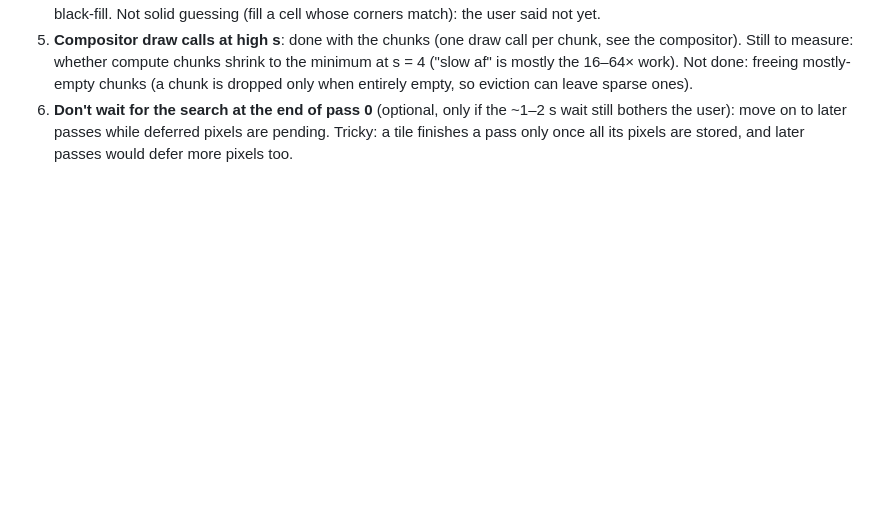
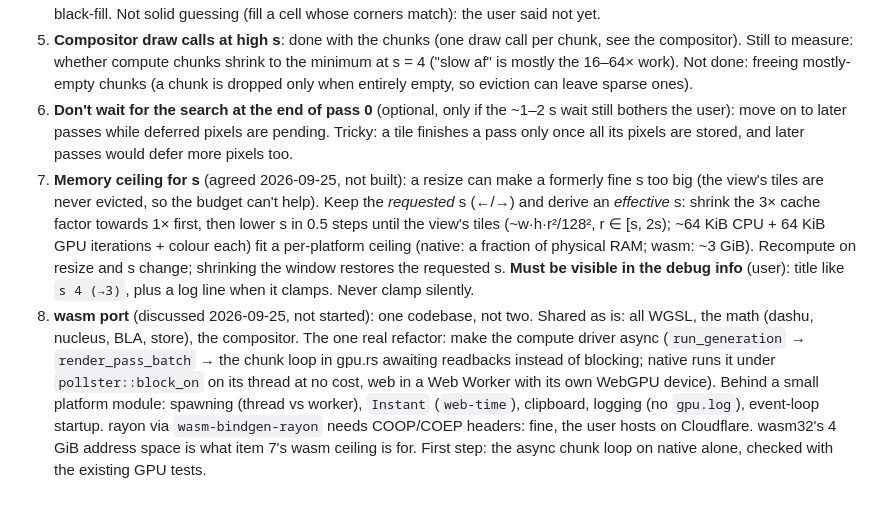
Before and after one commit to gorilskij/mandelbrot, a Markdown page: CLAUDE.md, the part around the change. Drawn GitHub-style; blank space fills up the shorter version.

Commit message:
CLAUDE.md: open threads for the s memory ceiling and the wasm port
Co-Authored-By: Claude Opus 5.5 <noreply@anthropic.com>

```diff
--- a/CLAUDE.md
+++ b/CLAUDE.md
@@ -389,3 +389,25 @@ coding):
    ~1–2 s wait still bothers the user): move on to later passes while
    deferred pixels are pending. Tricky: a tile finishes a pass only once all
    its pixels are stored, and later passes would defer more pixels too.
+7. **Memory ceiling for s** (agreed 2026-09-25, not built): a resize can
+   make a formerly fine s too big (the view's tiles are never evicted, so
+   the budget can't help). Keep the *requested* s (←/→) and derive an
+   *effective* s: shrink the 3× cache factor towards 1× first, then lower s
+   in 0.5 steps until the view's tiles (~w·h·r²/128², r ∈ [s, 2s); ~64 KiB
+   CPU + 64 KiB GPU iterations + colour each) fit a per-platform ceiling
+   (native: a fraction of physical RAM; wasm: ~3 GiB). Recompute on resize
+   and s change; shrinking the window restores the requested s. **Must be
+   visible in the debug info** (user): title like `s 4 (→3)`, plus a log
+   line when it clamps. Never clamp silently.
+8. **wasm port** (discussed 2026-09-25, not started): one codebase, not two.
+   Shared as is: all WGSL, the math (dashu, nucleus, BLA, store), the
+   compositor. The one real refactor: make the compute driver async
+   (`run_generation` → `render_pass_batch` → the chunk loop in gpu.rs
+   awaiting readbacks instead of blocking; native runs it under
+   `pollster::block_on` on its thread at no cost, web in a Web Worker with
+   its own WebGPU device). Behind a small platform module: spawning
+   (thread vs worker), `Instant` (`web-time`), clipboard, logging (no
+   `gpu.log`), event-loop startup. rayon via `wasm-bindgen-rayon` needs
+   COOP/COEP headers: fine, the user hosts on Cloudflare. wasm32's 4 GiB
+   address space is what item 7's wasm ceiling is for. First step: the
+   async chunk loop on native alone, checked with the existing GPU tests.
```
